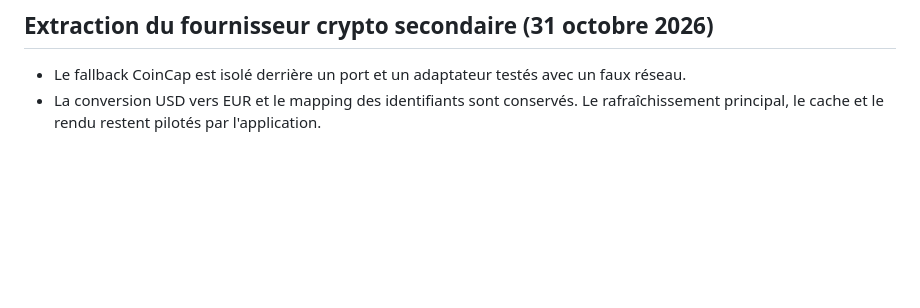
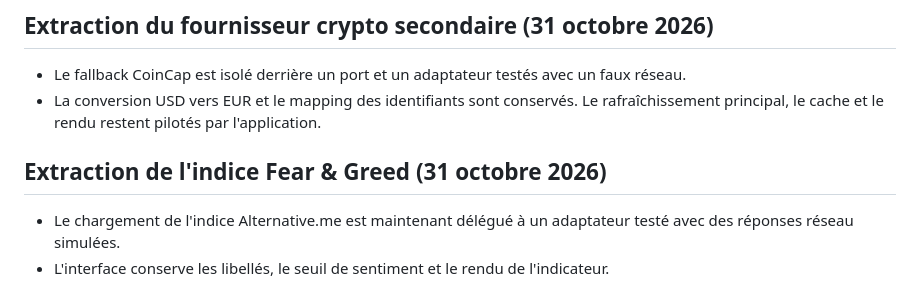
Before and after one commit to jg23bw/gestion-compte, a Markdown page: docs/PROJECT_CONTEXT.md, the part around the change. Rendered like a GitHub page; blank space fills up the shorter version.

Commit message:
docs: document Fear and Greed provider

```diff
--- a/docs/PROJECT_CONTEXT.md
+++ b/docs/PROJECT_CONTEXT.md
@@ -512,3 +512,9 @@ Ce document est un contexte vivant, pas un substitut au code actuel. À chaque t
 
 - Le fallback CoinCap est isolé derrière un port et un adaptateur testés avec un faux réseau.
 - La conversion USD vers EUR et le mapping des identifiants sont conservés. Le rafraîchissement principal, le cache et le rendu restent pilotés par l'application.
+
+
+## Extraction de l'indice Fear & Greed (31 octobre 2026)
+
+- Le chargement de l'indice Alternative.me est maintenant délégué à un adaptateur testé avec des réponses réseau simulées.
+- L'interface conserve les libellés, le seuil de sentiment et le rendu de l'indicateur.
```
